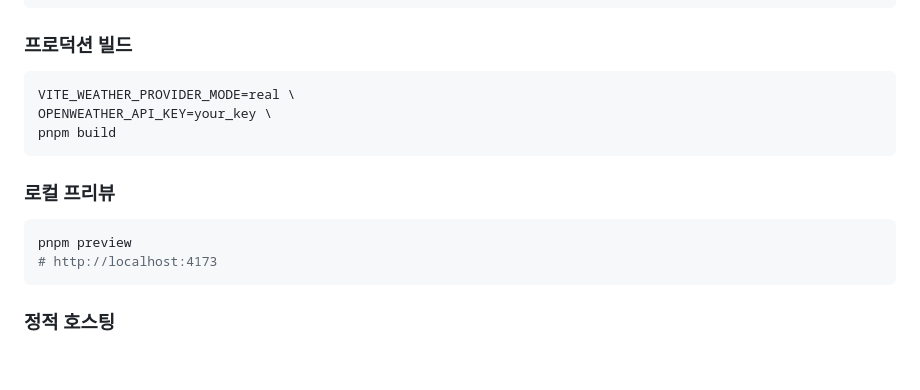
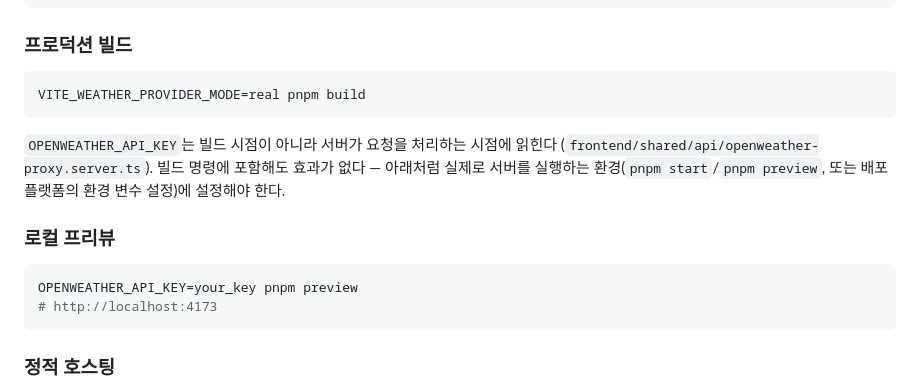
Before and after one commit to cgm-16/weatherpane, a Markdown page: README.md, the part around the change. Rendered like a GitHub page; blank space fills up the shorter version.

Commit message:
docs(weather): 프로덕션 빌드 예시에서 OPENWEATHER_API_KEY의 런타임 특성을 반영

````diff
--- a/README.md
+++ b/README.md
@@ -125,15 +125,18 @@ pnpm dev
 ### 프로덕션 빌드
 
 ```bash
-VITE_WEATHER_PROVIDER_MODE=real \
-OPENWEATHER_API_KEY=your_key \
-pnpm build
+VITE_WEATHER_PROVIDER_MODE=real pnpm build
 ```
+
+`OPENWEATHER_API_KEY`는 빌드 시점이 아니라 서버가 요청을 처리하는 시점에 읽힌다
+(`frontend/shared/api/openweather-proxy.server.ts`). 빌드 명령에 포함해도 효과가 없다 —
+아래처럼 실제로 서버를 실행하는 환경(`pnpm start`/`pnpm preview`, 또는 배포 플랫폼의
+환경 변수 설정)에 설정해야 한다.
 
 ### 로컬 프리뷰
 
 ```bash
-pnpm preview
+OPENWEATHER_API_KEY=your_key pnpm preview
 # http://localhost:4173
 ```
 
````
